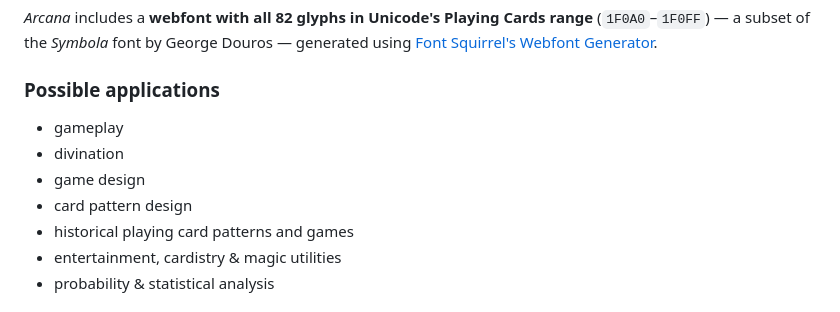
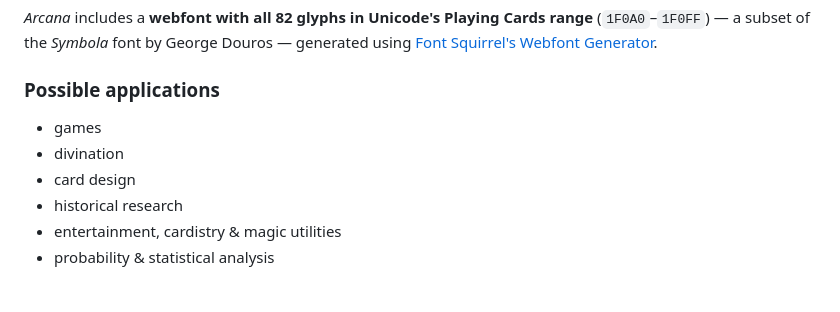
Before and after one commit to oliverbaptiste/arcana, a Markdown page: README.md, the part around the change. GitHub-like rendering.

Commit message:
"Possible applications" simplification

```diff
--- a/README.md
+++ b/README.md
@@ -39,11 +39,10 @@ _Arcana_ includes a **webfont with all 82 glyphs in Unicode's Playing Cards rang
 
 ### Possible applications
 
-* gameplay
+* games
 * divination
-* game design
-* card pattern design
-* historical playing card patterns and games
+* card design
+* historical research
 * entertainment, cardistry & magic utilities
 * probability & statistical analysis
 
```
